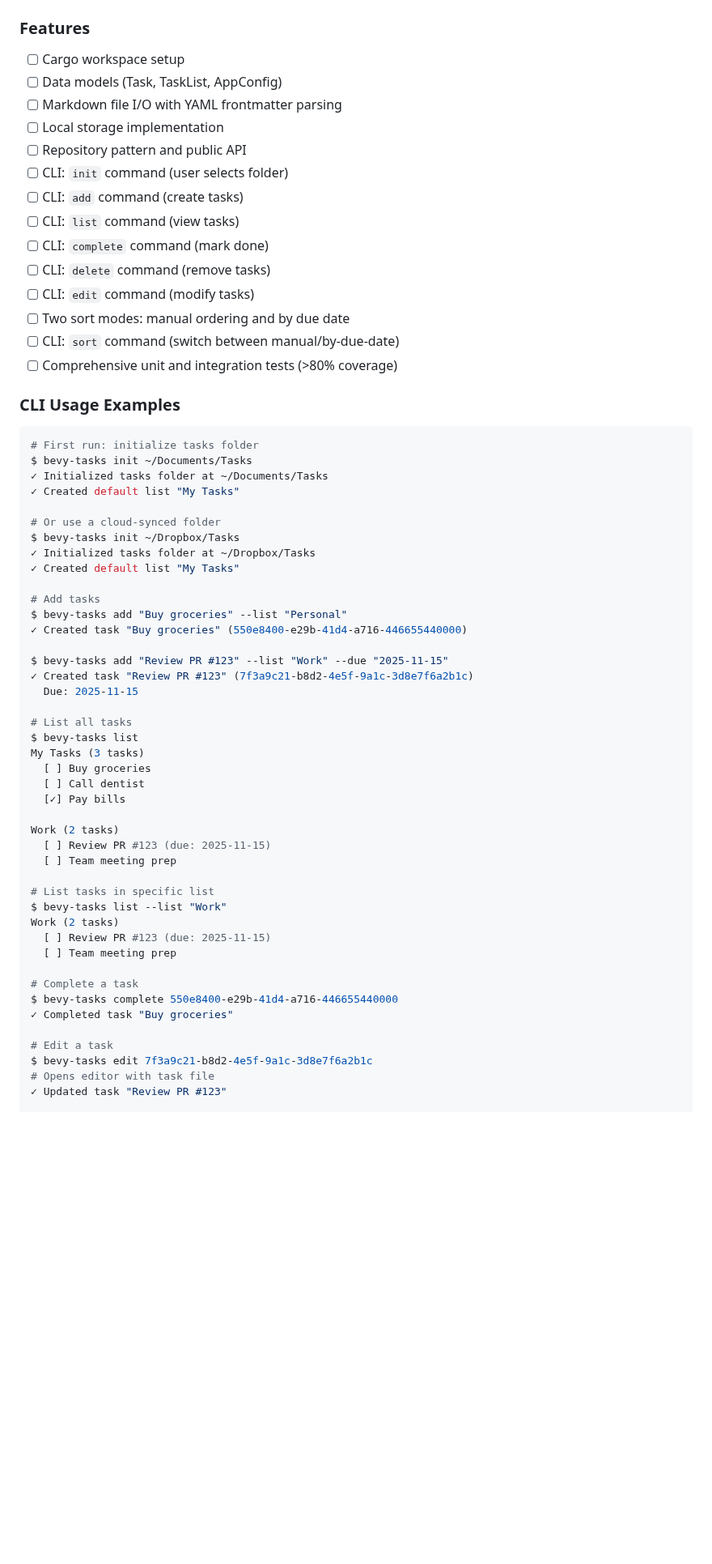
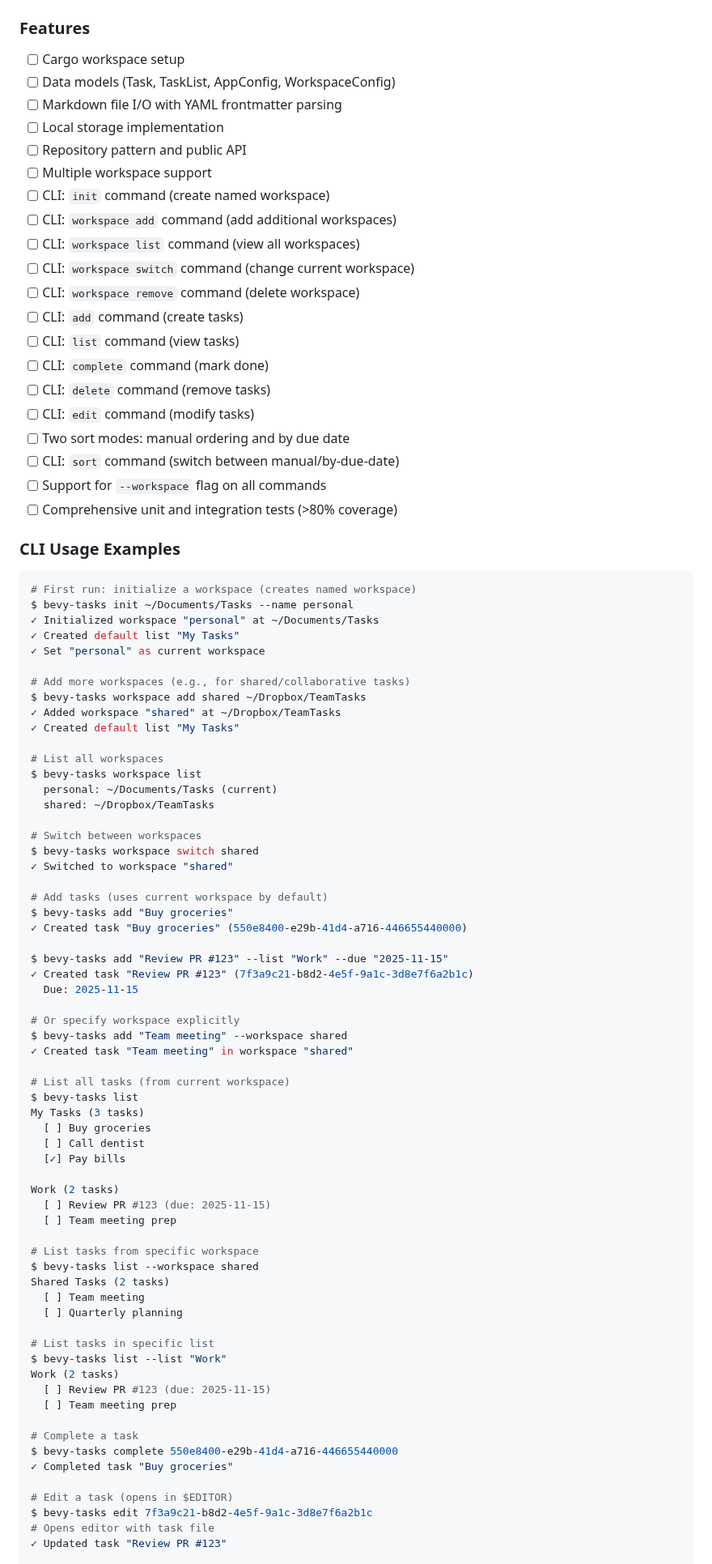
Before and after one commit to SteelDynamite/bevy-tasks, a Markdown page: PLAN.md, the part around one of its changes. Shown at 81% size. Rendered like a GitHub page; blank space fills up the shorter version.

````diff
--- a/PLAN.md
+++ b/PLAN.md
@@ -265,11 +285,16 @@ tokio = { workspace = true }
 ### Features
 
 - [ ] Cargo workspace setup
-- [ ] Data models (Task, TaskList, AppConfig)
+- [ ] Data models (Task, TaskList, AppConfig, WorkspaceConfig)
 - [ ] Markdown file I/O with YAML frontmatter parsing
 - [ ] Local storage implementation
 - [ ] Repository pattern and public API
-- [ ] CLI: `init` command (user selects folder)
+- [ ] Multiple workspace support
+- [ ] CLI: `init` command (create named workspace)
+- [ ] CLI: `workspace add` command (add additional workspaces)
+- [ ] CLI: `workspace list` command (view all workspaces)
+- [ ] CLI: `workspace switch` command (change current workspace)
+- [ ] CLI: `workspace remove` command (delete workspace)
 - [ ] CLI: `add` command (create tasks)
 - [ ] CLI: `list` command (view tasks)
 - [ ] CLI: `complete` command (mark done)
@@ -277,30 +302,45 @@ tokio = { workspace = true }
 - [ ] CLI: `edit` command (modify tasks)
 - [ ] Two sort modes: manual ordering and by due date
 - [ ] CLI: `sort` command (switch between manual/by-due-date)
+- [ ] Support for `--workspace` flag on all commands
 - [ ] Comprehensive unit and integration tests (>80% coverage)
 
 ### CLI Usage Examples
 
 ```bash
-# First run: initialize tasks folder
-$ bevy-tasks init ~/Documents/Tasks
-✓ Initialized tasks folder at ~/Documents/Tasks
+# First run: initialize a workspace (creates named workspace)
+$ bevy-tasks init ~/Documents/Tasks --name personal
+✓ Initialized workspace "personal" at ~/Documents/Tasks
+✓ Created default list "My Tasks"
+✓ Set "personal" as current workspace
+
+# Add more workspaces (e.g., for shared/collaborative tasks)
+$ bevy-tasks workspace add shared ~/Dropbox/TeamTasks
+✓ Added workspace "shared" at ~/Dropbox/TeamTasks
 ✓ Created default list "My Tasks"
 
-# Or use a cloud-synced folder
-$ bevy-tasks init ~/Dropbox/Tasks
-✓ Initialized tasks folder at ~/Dropbox/Tasks
-✓ Created default list "My Tasks"
+# List all workspaces
+$ bevy-tasks workspace list
+  personal: ~/Documents/Tasks (current)
+  shared: ~/Dropbox/TeamTasks
 
-# Add tasks
-$ bevy-tasks add "Buy groceries" --list "Personal"
+# Switch between workspaces
+$ bevy-tasks workspace switch shared
+✓ Switched to workspace "shared"
+
+# Add tasks (uses current workspace by default)
+$ bevy-tasks add "Buy groceries"
 ✓ Created task "Buy groceries" (550e8400-e29b-41d4-a716-446655440000)
 
 $ bevy-tasks add "Review PR #123" --list "Work" --due "2025-11-15"
 ✓ Created task "Review PR #123" (7f3a9c21-b8d2-4e5f-9a1c-3d8e7f6a2b1c)
   Due: 2025-11-15
 
-# List all tasks
+# Or specify workspace explicitly
+$ bevy-tasks add "Team meeting" --workspace shared
+✓ Created task "Team meeting" in workspace "shared"
+
+# List all tasks (from current workspace)
 $ bevy-tasks list
 My Tasks (3 tasks)
   [ ] Buy groceries
@@ -310,6 +350,12 @@ My Tasks (3 tasks)
 Work (2 tasks)
   [ ] Review PR #123 (due: 2025-11-15)
   [ ] Team meeting prep
+
+# List tasks from specific workspace
+$ bevy-tasks list --workspace shared
+Shared Tasks (2 tasks)
+  [ ] Team meeting
+  [ ] Quarterly planning
 
 # List tasks in specific list
 $ bevy-tasks list --list "Work"
@@ -321,7 +367,7 @@ Work (2 tasks)
 $ bevy-tasks complete 550e8400-e29b-41d4-a716-446655440000
 ✓ Completed task "Buy groceries"
 
-# Edit a task
+# Edit a task (opens in $EDITOR)
 $ bevy-tasks edit 7f3a9c21-b8d2-4e5f-9a1c-3d8e7f6a2b1c
 # Opens editor with task file
 ✓ Updated task "Review PR #123"
````
Also changed, not shown: other parts of PLAN.md (+97 -32 lines).
